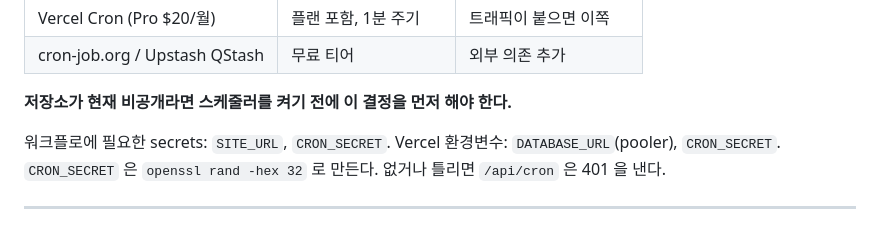
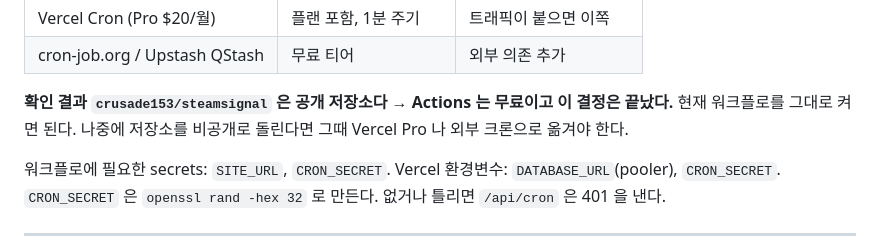
Before and after one commit to crusade153/steamsignal, a Markdown page: HANDOFF.md, the part around the change. Rendered like a GitHub page.

Commit message:
docs: resolve scheduler cost question — repo is public
GitHub Actions is free here, so the workflow can be enabled as is.
Left as an open decision it would have cost the next session time.

Co-Authored-By: Claude Opus 5 <noreply@anthropic.com>

```diff
--- a/HANDOFF.md
+++ b/HANDOFF.md
@@ -190,7 +190,8 @@ Vercel **Hobby 내장 크론은 하루 1회만** 돈다. 10분 주기가 필요
 | Vercel Cron (Pro $20/월) | 플랜 포함, 1분 주기 | 트래픽이 붙으면 이쪽 |
 | cron-job.org / Upstash QStash | 무료 티어 | 외부 의존 추가 |
 
-**저장소가 현재 비공개라면 스케줄러를 켜기 전에 이 결정을 먼저 해야 한다.**
+**확인 결과 `crusade153/steamsignal` 은 공개 저장소다 → Actions 는 무료이고 이 결정은 끝났다.**
+현재 워크플로를 그대로 켜면 된다. 나중에 저장소를 비공개로 돌린다면 그때 Vercel Pro 나 외부 크론으로 옮겨야 한다.
 
 워크플로에 필요한 secrets: `SITE_URL`, `CRON_SECRET`.
 Vercel 환경변수: `DATABASE_URL`(pooler), `CRON_SECRET`.
```
Also changed, not shown: docs/DATA-PIPELINE.md (+2 -0 lines).
